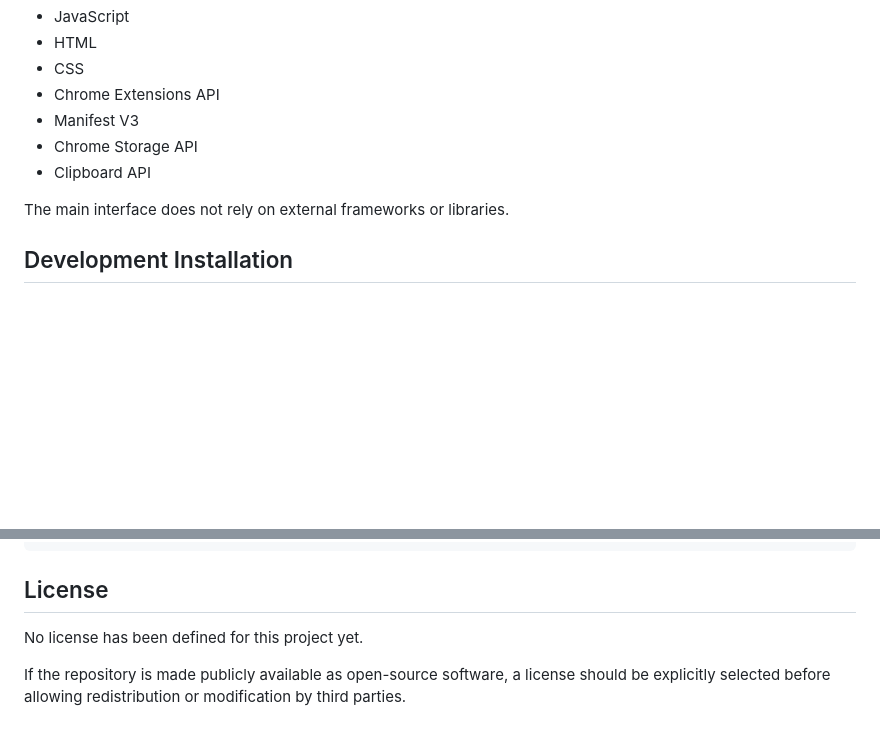
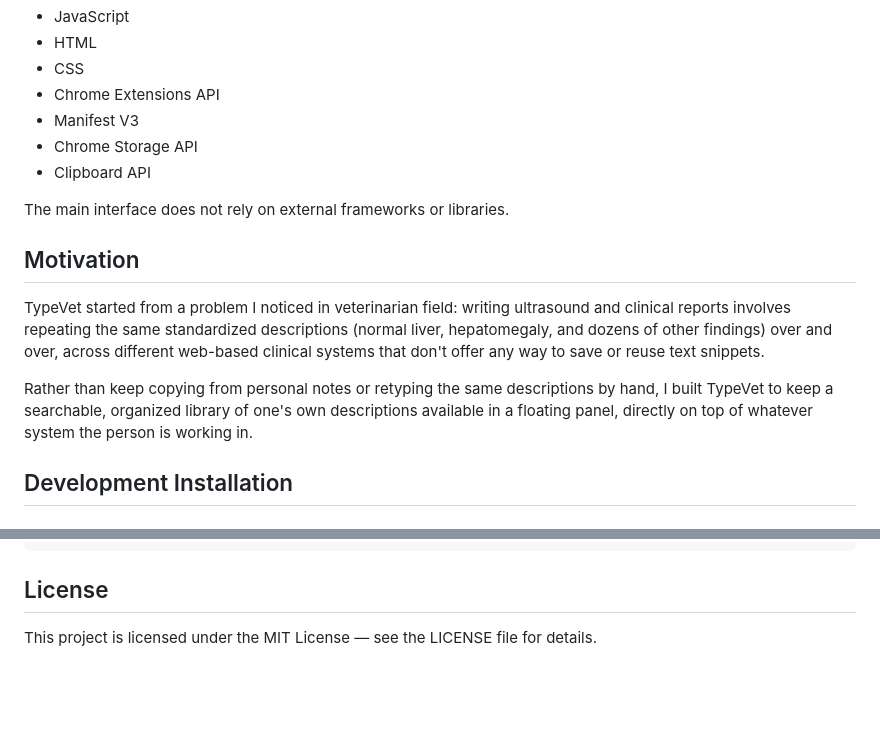
Before and after one commit to IanLucca/Typevet, a Markdown page: README.md, 2 parts joined by grey strips. Rendered like a GitHub page; blank space fills up the shorter version.

Commit message:
Add MIT License information to README
Removed note about undefined license and added MIT License information.

```diff
--- a/README.md
+++ b/README.md
@@ -57,6 +57,12 @@ From the floating panel, the user can:
 - Clipboard API
 
 The main interface does not rely on external frameworks or libraries.
+
+## Motivation
+
+TypeVet started from a problem I noticed in veterinarian field: writing ultrasound and clinical reports involves repeating the same standardized descriptions (normal liver, hepatomegaly, and dozens of other findings) over and over, across different web-based clinical systems that don't offer any way to save or reuse text snippets.
+
+Rather than keep copying from personal notes or retyping the same descriptions by hand, I built TypeVet to keep a searchable, organized library of one's own descriptions available in a floating panel, directly on top of whatever system the person is working in.
 
 ## Development Installation
 
@@ -218,6 +224,4 @@ docs: update project README
 
 ## License
 
-No license has been defined for this project yet.
-
-If the repository is made publicly available as open-source software, a license should be explicitly selected before allowing redistribution or modification by third parties.
+This project is licensed under the MIT License — see the LICENSE file for details.
```
